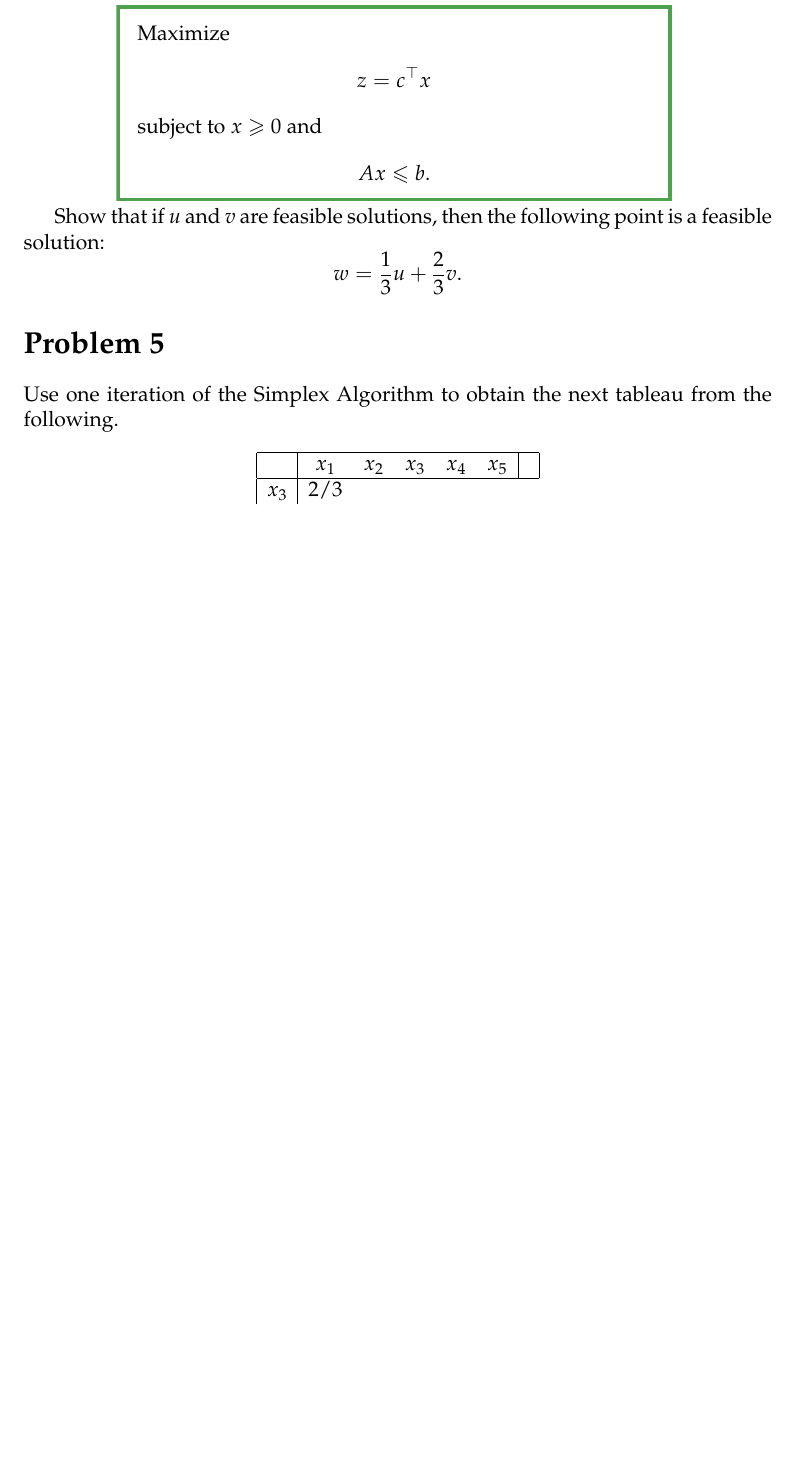
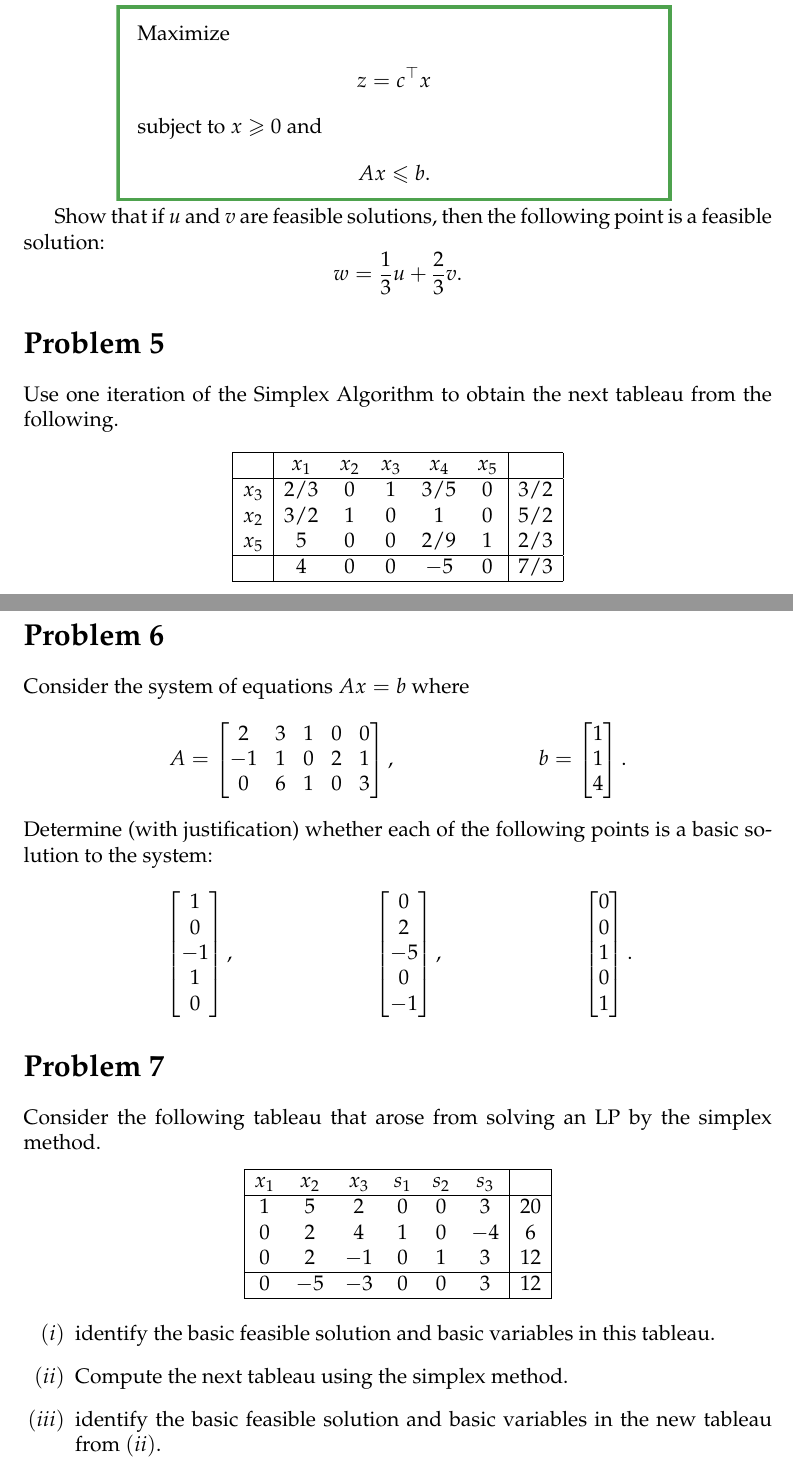
Before and after one commit to joshmaglione/MA437-Notes, a LaTeX document (Problems/Problems.tex): part of page 2 of 2 before the commit and two parts of pages 2 and 3 of 3 after it, the two joined at a grey line, cut so that both start at the same text, the shorter picture padded with empty space. Compiled offline with pdfLaTeX.

Commit message:
Problems

```diff
--- a/Problems/Problems.tex
+++ b/Problems/Problems.tex
@@ -240,9 +245,55 @@ Use one iteration of the Simplex Algorithm to obtain the next tableau from the f
     \begin{tabular}{|c|ccccc|c|}
         \hline
         & $x_1$ & $x_2$ & $x_3$ & $x_4$ & $x_5$ & \\ \hline
-        $x_3$ & $2/3$ &
+        $x_3$ & $2/3$ & $0$ & $1$ & $3/5$ & $0$ & $3/2$ \\
+        $x_2$ & $3/2$ & $1$ & $0$ & $1$ & $0$ & $5/2$ \\
+        $x_5$ & $5$ & $0$ & $0$ & $2/9$ & $1$ & $2/3$ \\ \hline
+        & $4$ & $0$ & $0$ & $-5$ & $0$ & $7/3$ \\ \hline
     \end{tabular}
 \end{center}
 
+\section*{Problem 6}
+
+Consider the system of equations $Ax=b$ where
+\begin{align*}
+    A &= \begin{bmatrix}
+        2 & 3 & 1 & 0 & 0 \\
+        -1 & 1 & 0 & 2 & 1 \\
+        0 & 6 & 1 & 0 & 3
+    \end{bmatrix}, & b &= \begin{bmatrix}
+        1 \\ 1 \\ 4
+    \end{bmatrix}.
+\end{align*}
+Determine (with justification) whether each of the following points is a basic solution to the system:
+\begin{align*}
+    & \begin{bmatrix}
+        1 \\ 0 \\ -1 \\ 1 \\ 0
+    \end{bmatrix}, & & \begin{bmatrix}
+        0 \\ 2 \\ -5 \\ 0 \\ -1
+    \end{bmatrix}, & & \begin{bmatrix}
+        0 \\ 0 \\ 1 \\ 0 \\ 1
+    \end{bmatrix}.
+\end{align*}
+
+\section*{Problem 7}
+
+Consider the following tableau that arose from solving an LP by the simplex method.
+\begin{center}
+    \begin{tabular}{|cccccc|c|}
+        \hline
+        $x_1$ & $x_2$ & $x_3$ & $s_1$ & $s_2$ & $s_3$ & \\ \hline
+        $1$ & $5$ & $2$ & $0$ & $0$ & $3$ & $20$ \\
+        $0$ & $2$ & $4$ & $1$ & $0$ & $-4$ & $6$ \\
+        $0$ & $2$ & $-1$ & $0$ & $1$ & $3$ & $12$ \\ \hline
+        $0$ & $-5$ & $-3$ & $0$ & $0$ & $3$ & $12$ \\ \hline
+    \end{tabular}
+\end{center}
+\begin{enumerate}[label=$(\roman*)$]
+    \item identify the basic feasible solution and basic variables in this
+    tableau.
+    \item Compute the next tableau using the simplex method.
+    \item identify the basic feasible solution and basic variables in the new
+    tableau from $(ii)$.
+\end{enumerate}
 
 \end{document}
```
Also changed, not shown: Problems/Problems.pdf, Problems/Problems.tex (5 more changed lines).
